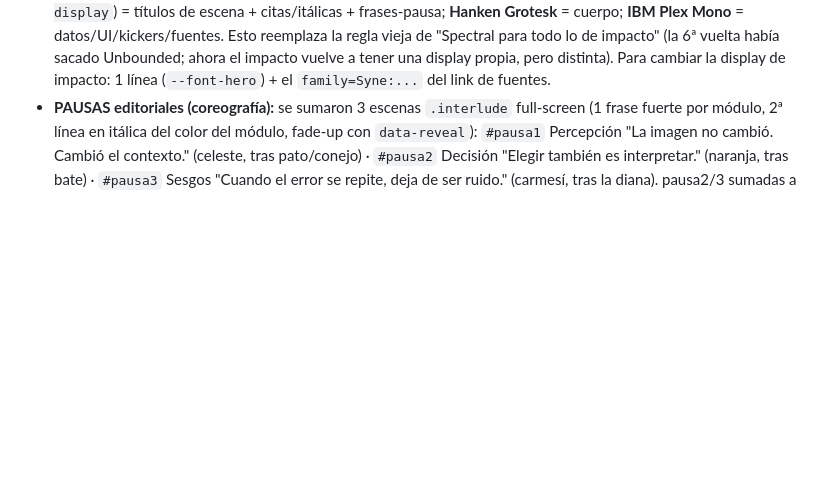
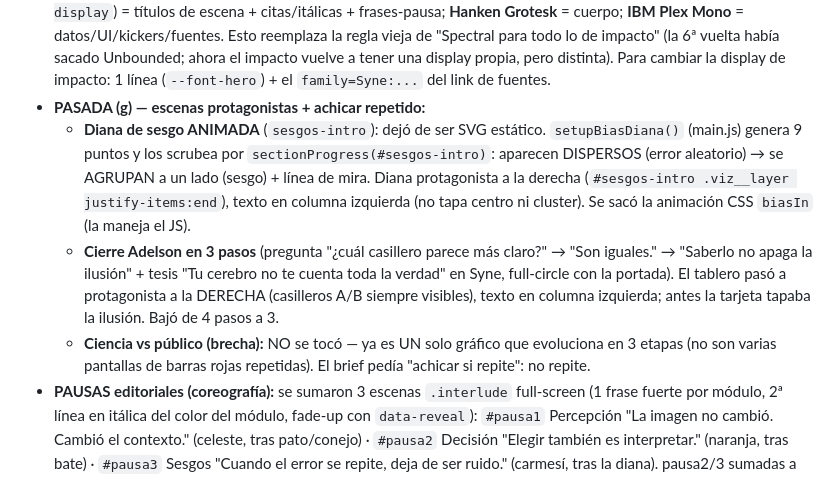
Before and after one commit to coderlucas07/visualizacion-de-datos-final, a Markdown page: CLAUDE.md, the part around the change. GitHub-like rendering; blank space fills up the shorter version.

Commit message:
Actualiza CLAUDE.md: diana animada, cierre 3 pasos, brecha sin tocar
Co-Authored-By: Claude Opus 4.8 <noreply@anthropic.com>

```diff
--- a/CLAUDE.md
+++ b/CLAUDE.md
@@ -76,6 +76,17 @@ en la misma página. **Si cambiás algo que mueve el estado del proyecto, actual
   Mono** = datos/UI/kickers/fuentes. Esto reemplaza la regla vieja de "Spectral para todo lo de impacto" (la 6ª
   vuelta había sacado Unbounded; ahora el impacto vuelve a tener una display propia, pero distinta). Para cambiar la
   display de impacto: 1 línea (`--font-hero`) + el `family=Syne:...` del link de fuentes.
+- **PASADA (g) — escenas protagonistas + achicar repetido:**
+  - **Diana de sesgo ANIMADA** (`sesgos-intro`): dejó de ser SVG estático. `setupBiasDiana()` (main.js) genera 9
+    puntos y los scrubea por `sectionProgress(#sesgos-intro)`: aparecen DISPERSOS (error aleatorio) → se AGRUPAN a
+    un lado (sesgo) + línea de mira. Diana protagonista a la derecha (`#sesgos-intro .viz__layer justify-items:end`),
+    texto en columna izquierda (no tapa centro ni cluster). Se sacó la animación CSS `biasIn` (la maneja el JS).
+  - **Cierre Adelson en 3 pasos** (pregunta "¿cuál casillero parece más claro?" → "Son iguales." → "Saberlo no
+    apaga la ilusión" + tesis "Tu cerebro no te cuenta toda la verdad" en Syne, full-circle con la portada). El
+    tablero pasó a protagonista a la DERECHA (casilleros A/B siempre visibles), texto en columna izquierda; antes
+    la tarjeta tapaba la ilusión. Bajó de 4 pasos a 3.
+  - **Ciencia vs público (brecha):** NO se tocó — ya es UN solo gráfico que evoluciona en 3 etapas (no son varias
+    pantallas de barras rojas repetidas). El brief pedía "achicar si repite": no repite.
 - **PAUSAS editoriales (coreografía):** se sumaron 3 escenas `.interlude` full-screen (1 frase fuerte por módulo,
   2ª línea en itálica del color del módulo, fade-up con `data-reveal`): `#pausa1` Percepción "La imagen no cambió.
   Cambió el contexto." (celeste, tras pato/conejo) · `#pausa2` Decisión "Elegir también es interpretar." (naranja,
```
